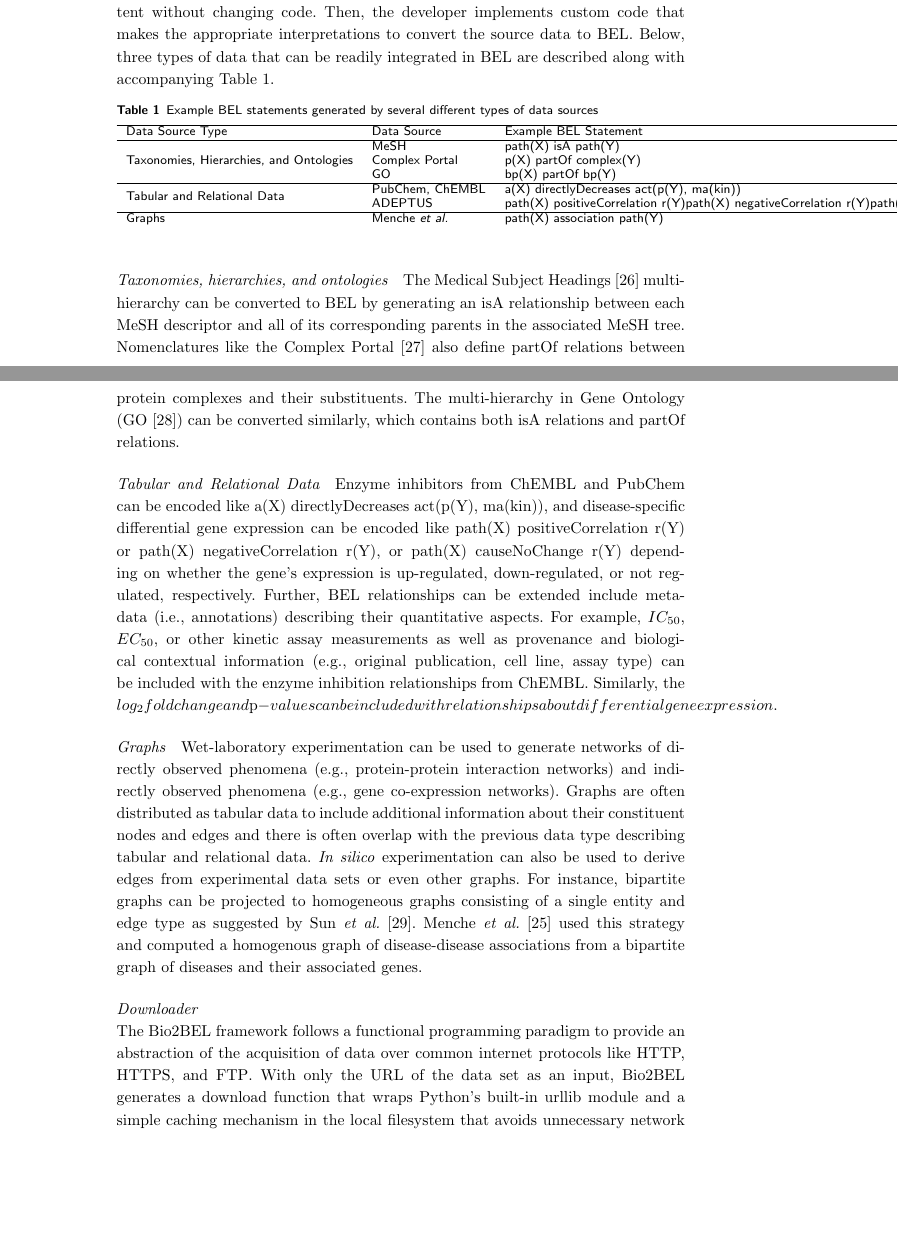
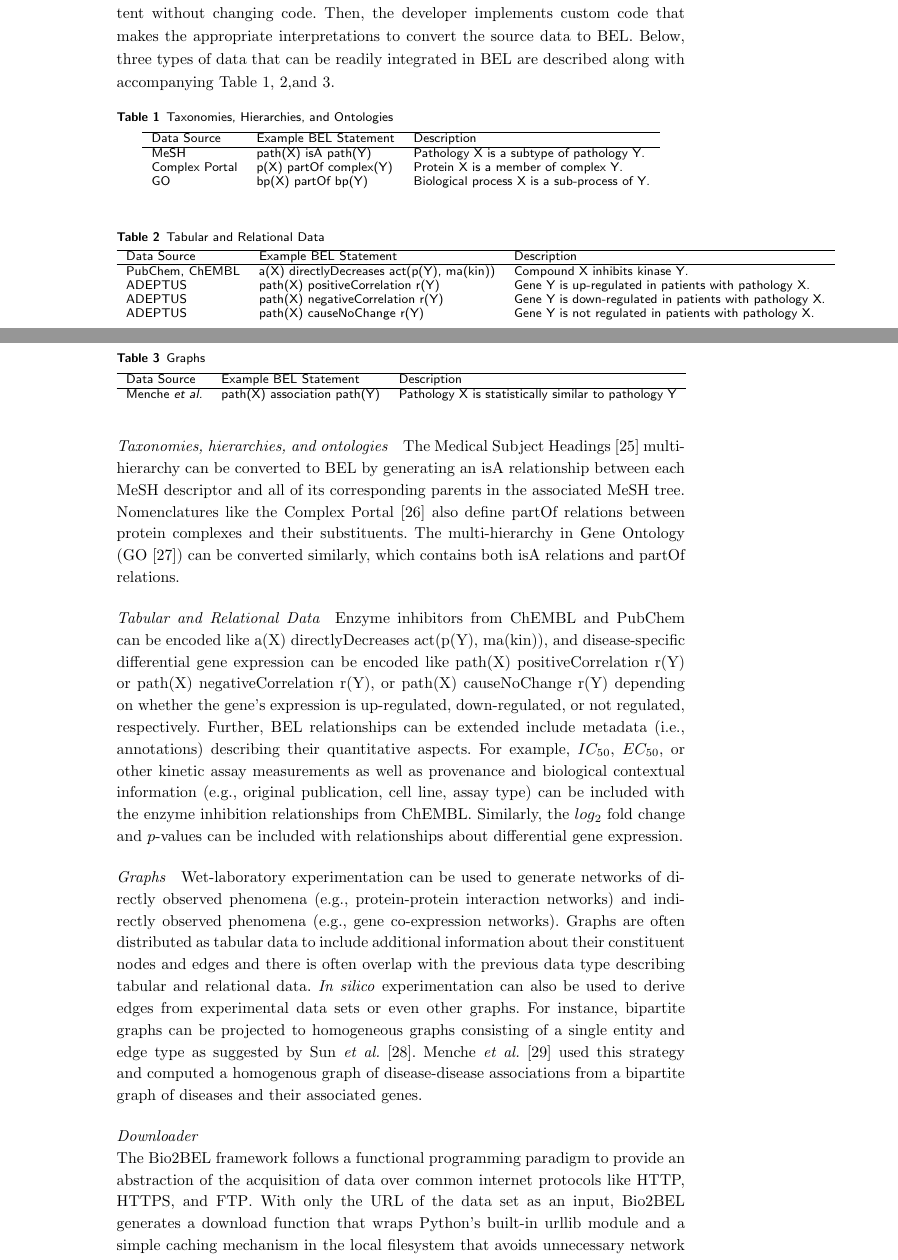
Before and after one commit to bio2bel/bio2bel-manuscript, a LaTeX document (bmc_article.tex, which reads implementation.tex): two parts of pages 4 and 5 of 14, joined at a grey line, cut so that both start at the same text, the shorter picture padded with empty space. Compiled offline with pdfLaTeX.

Commit message:
Update table layout

```diff
--- a/bmc_article.tex
+++ b/bmc_article.tex
@@ -55,6 +55,7 @@
 \usepackage{url}
 \usepackage{graphicx} % used to add figures
 \usepackage{multirow}
+\usepackage{makecell}
 
 %\usepackage[applemac]{inputenc} %applemac support if unicode package fails
 %\usepackage[latin1]{inputenc} %UNIX support if unicode package fails
--- a/implementation.tex
+++ b/implementation.tex
@@ -29,32 +29,46 @@ Bio2BEL packages do not contain data themselves and only refer to the locations
 For those that are versioned, providers commonly generate symlinks to the most recent version (e.g., InterPro; \url{ftp://ftp.ebi.ac.uk/pub/databases/interpro}).
 These characteristics help minimize licensing issues while enabling the resulting packages to update their content without changing code.
 Then, the developer implements custom code that makes the appropriate interpretations to convert the source data to BEL.
-Below, three types of data that can be readily integrated in BEL are described along with accompanying Table~\ref{tab:statements}.
+Below, three types of data that can be readily integrated in BEL are described along with accompanying Table~\ref{tab:statements1},~\ref{tab:statements2},and~\ref{tab:statements3}.
 
 \begin{table}[h!]
-\caption{Example BEL statements generated by several different types of data sources}
-\label{tab:statements}
-\begin{tabular}{llll}
+\caption{Taxonomies, Hierarchies, and Ontologies}
+\label{tab:statements1}
+\begin{tabular}{lll}
 \hline
-  Data Source Type
-  & Data Source            & Example BEL Statement                     & Description \\
+  Data Source            & Example BEL Statement                     & Description \\
 \hline
-\multirow{3}{*}{Taxonomies, Hierarchies, and Ontologies}
-  & MeSH                   & path(X) isA path(Y)                       & Pathology X is a subtype of pathology Y. \\
-  & Complex Portal         & p(X) partOf complex(Y)                    & Protein X is a member of complex Y. \\
-  & GO                     & bp(X) partOf bp(Y)                        & Biological process X is a sub-process of Y. \\
-\hline
-\multirow{2}{*}{Tabular and Relational Data}
-  & PubChem, ChEMBL        & a(X) directlyDecreases act(p(Y), ma(kin)) & Compound X inhibits kinase Y. \\
-  & ADEPTUS                & path(X) positiveCorrelation r(Y)\newline
-path(X) negativeCorrelation r(Y)\newline
-path(X) causeNoChange r(Y)
-& Gene Y has been observed to either be up-regulated, down-regulated, or unregulated in patients with pathology X. \\
-\hline
-Graphs
-  & Menche \textit{et al.} & path(X) association path(Y)               & Pathology X is statistically similar to pathology Y on the basis of gene overlap as defined by Menche \textit{et al.}~\cite{Menche2015}. \\
+  MeSH                   & path(X) isA path(Y)                       & Pathology X is a subtype of pathology Y. \\
+  Complex Portal         & p(X) partOf complex(Y)                    & Protein X is a member of complex Y. \\
+  GO                     & bp(X) partOf bp(Y)                        & Biological process X is a sub-process of Y. \\
 \end{tabular}
 \end{table}
+
+\begin{table}[h!]
+\caption{Tabular and Relational Data}
+\label{tab:statements2}
+\begin{tabular}{lll}
+\hline
+  Data Source            & Example BEL Statement                     & Description \\
+\hline
+  PubChem, ChEMBL        & a(X) directlyDecreases act(p(Y), ma(kin)) & Compound X inhibits kinase Y. \\
+  ADEPTUS                & path(X) positiveCorrelation r(Y) & Gene Y is up-regulated in patients with pathology X. \\
+  ADEPTUS                & path(X) negativeCorrelation r(Y) & Gene Y is down-regulated in patients with pathology X. \\
+  ADEPTUS                & path(X) causeNoChange r(Y) & Gene Y is not regulated in patients with pathology X. \\
+\end{tabular}
+\end{table}
+
+\begin{table}[h!]
+\caption{Graphs}
+\label{tab:statements3}
+\begin{tabular}{lll}
+\hline
+  Data Source            & Example BEL Statement                     & Description \\
+\hline
+  Menche \textit{et al.} & path(X) association path(Y)               & Pathology X is statistically similar to pathology Y\\
+\end{tabular}
+\end{table}
+
 
 \paragraph*{Taxonomies, hierarchies, and ontologies}
 
@@ -67,7 +81,7 @@ The multi-hierarchy in Gene Ontology (GO~\cite{Carbon2017}) can be converted sim
 Enzyme inhibitors from ChEMBL and PubChem can be encoded like a(X) directlyDecreases act(p(Y), ma(kin)), and disease-specific differential gene expression can be encoded like path(X) positiveCorrelation r(Y) or path(X) negativeCorrelation r(Y), or path(X) causeNoChange r(Y) depending on whether the gene's expression is up-regulated, down-regulated, or not regulated, respectively.
 Further, BEL relationships can be extended include metadata (i.e., annotations) describing their quantitative aspects.
 For example, $IC_{50}$, $EC_{50}$, or other kinetic assay measurements as well as provenance and biological contextual information (e.g., original publication, cell line, assay type) can be included with the enzyme inhibition relationships from ChEMBL\@.
-Similarly, the $log_2$$ fold change and $p$-values can be included with relationships about differential gene expression.
+Similarly, the $log_2$ fold change and $p$-values can be included with relationships about differential gene expression.
 
 \paragraph*{Graphs}
 Wet-laboratory experimentation can be used to generate networks of directly observed phenomena (e.g., protein-protein interaction networks) and indirectly observed phenomena (e.g., gene co-expression networks).
```
Also changed, not shown: bmc_article.pdf.
